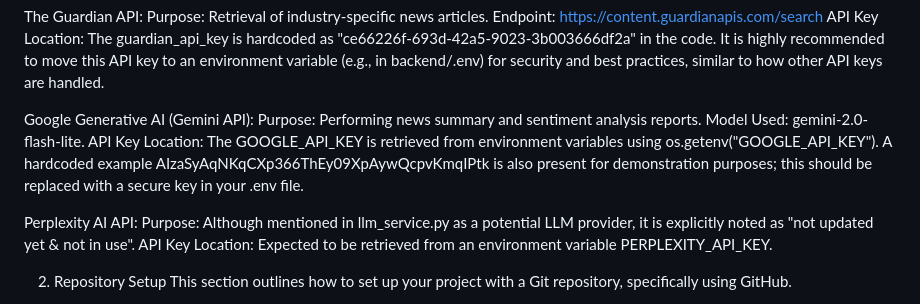
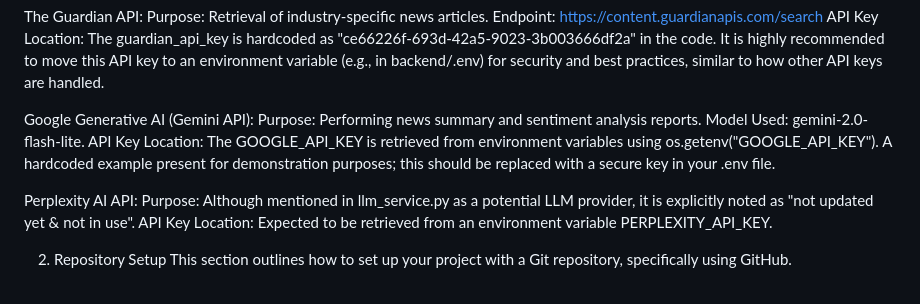
Before and after one commit to 232431E/FYPQuantAnalysis, a Markdown page: documents/implementationGuide.md, the part around the change. Drawn GitHub-style.

Commit message:
Update implementationGuide.md
Deleted GOOGLE API KEY plaintext in implementation guide

```diff
--- a/documents/implementationGuide.md
+++ b/documents/implementationGuide.md
@@ -171,7 +171,7 @@ API Key Location: The guardian_api_key is hardcoded as "ce66226f-693d-42a5-9023-
 Google Generative AI (Gemini API):
 Purpose: Performing news summary and sentiment analysis reports.
 Model Used: gemini-2.0-flash-lite.
-API Key Location: The GOOGLE_API_KEY is retrieved from environment variables using os.getenv("GOOGLE_API_KEY"). A hardcoded example AIzaSyAqNKqCXp366ThEy09XpAywQcpvKmqIPtk is also present for demonstration purposes; this should be replaced with a secure key in your .env file.
+API Key Location: The GOOGLE_API_KEY is retrieved from environment variables using os.getenv("GOOGLE_API_KEY"). A hardcoded example present for demonstration purposes; this should be replaced with a secure key in your .env file.
 
 Perplexity AI API:
 Purpose: Although mentioned in llm_service.py as a potential LLM provider, it is explicitly noted as "not updated yet & not in use".
```
